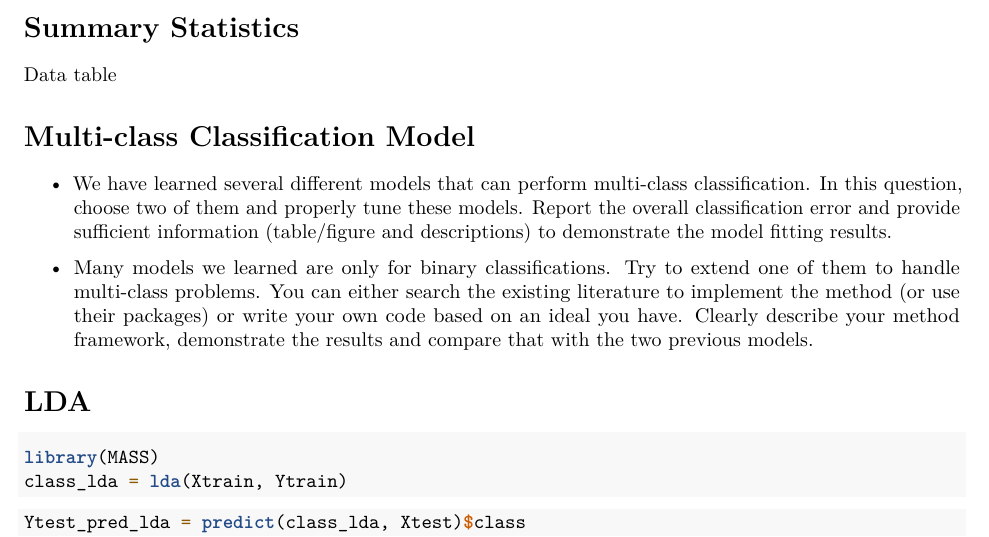
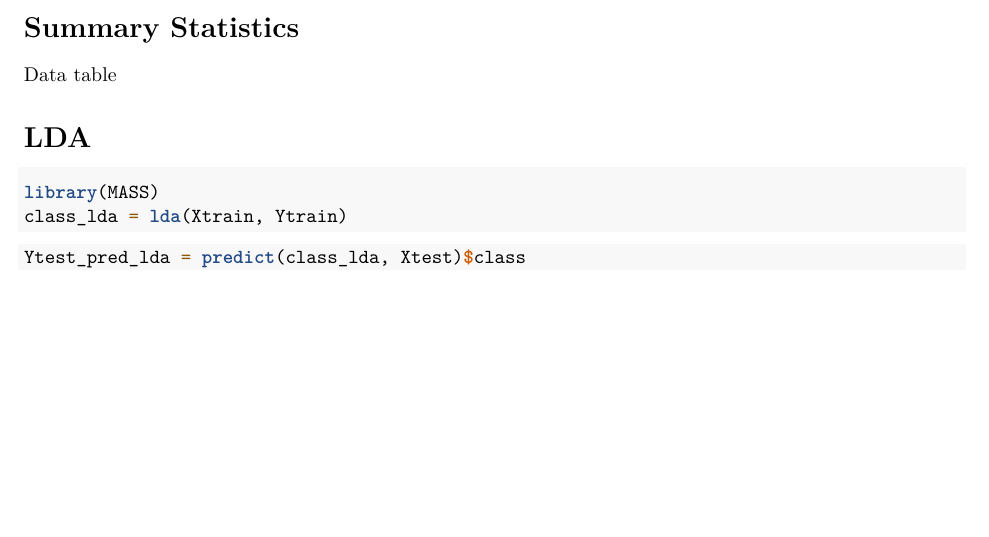
Before and after one commit to kvasu2/STAT542_FinalProject, an R Markdown document (Yining/lda_svm.Rmd): part of page 1 of 4 before the commit and part of page 1 of 3 after it, cut so that both start at the same text, the shorter picture padded with empty space. Rendered offline with R 4.5, knitr and Pandoc, then LaTeX, with nearby package versions; the code is not run, so its results and figures are left out.

Commit message:
Update lda_svm.Rmd

````diff
--- a/Yining/lda_svm.Rmd
+++ b/Yining/lda_svm.Rmd
@@ -33,12 +33,6 @@ Data table
 table(Ytrain)
 table(Ytest)
 ```
-
-# Multi-class Classification Model
-
-- We have learned several different models that can perform multi-class classification. In this question, choose two of them and properly tune these models. Report the overall classification error and provide sufficient information (table/figure and descriptions) to demonstrate the model fitting results.
-
-- Many models we learned are only for binary classifications. Try to extend one of them to handle multi-class problems. You can either search the existing literature to implement the method (or use their packages) or write your own code based on an ideal you have. Clearly describe your method framework, demonstrate the results and compare that with the two previous models.
 
 # LDA
 
````
